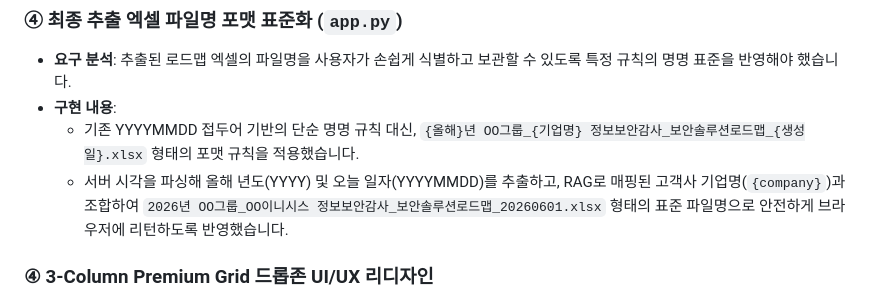
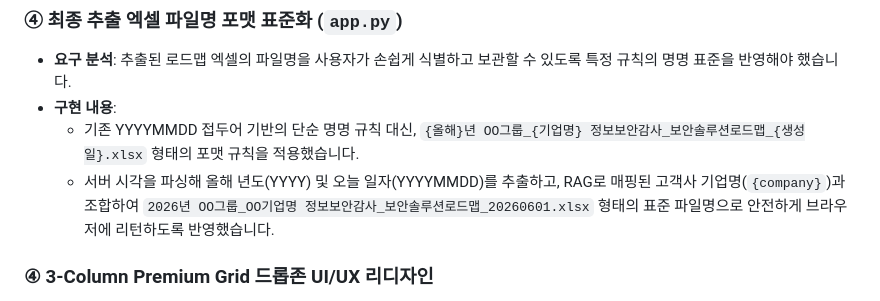
Before and after one commit to JongCold/security_loadmap_AX, a Markdown page: 5차 개발 완료 보고서.md, the part around the change. GitHub-like rendering.

Commit message:
기업명 마스킹

```diff
--- a/5차 개발 완료 보고서.md
+++ b/5차 개발 완료 보고서.md
@@ -61,7 +61,7 @@
 * **요구 분석**: 추출된 로드맵 엑셀의 파일명을 사용자가 손쉽게 식별하고 보관할 수 있도록 특정 규칙의 명명 표준을 반영해야 했습니다.
 * **구현 내용**:
   - 기존 YYYYMMDD 접두어 기반의 단순 명명 규칙 대신, `{올해}년 OO그룹_{기업명} 정보보안감사_보안솔루션로드맵_{생성일}.xlsx` 형태의 포맷 규칙을 적용했습니다.
-  - 서버 시각을 파싱해 올해 년도(YYYY) 및 오늘 일자(YYYYMMDD)를 추출하고, RAG로 매핑된 고객사 기업명(`{company}`)과 조합하여 `2026년 OO그룹_OO이니시스 정보보안감사_보안솔루션로드맵_20260601.xlsx` 형태의 표준 파일명으로 안전하게 브라우저에 리턴하도록 반영했습니다.
+  - 서버 시각을 파싱해 올해 년도(YYYY) 및 오늘 일자(YYYYMMDD)를 추출하고, RAG로 매핑된 고객사 기업명(`{company}`)과 조합하여 `2026년 OO그룹_OO기업명 정보보안감사_보안솔루션로드맵_20260601.xlsx` 형태의 표준 파일명으로 안전하게 브라우저에 리턴하도록 반영했습니다.
 
 ### ④ 3-Column Premium Grid 드롭존 UI/UX 리디자인
 * **요구 분석**: 사용자가 3가지 자료를 한눈에 보며 편리하게 개별 업로드할 수 있는 모던하고 가시성 높은 인터페이스가 요구되었습니다.
```
